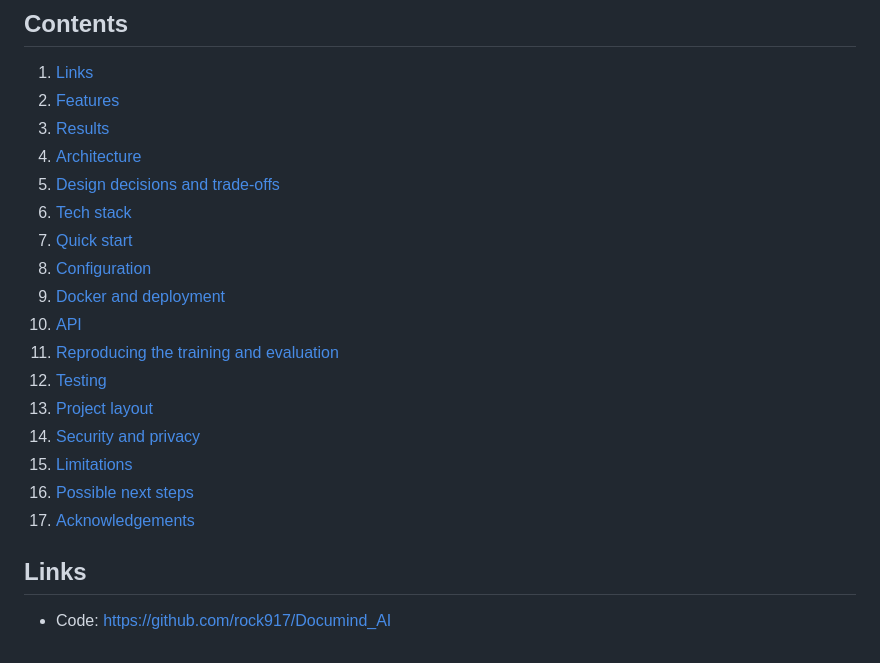
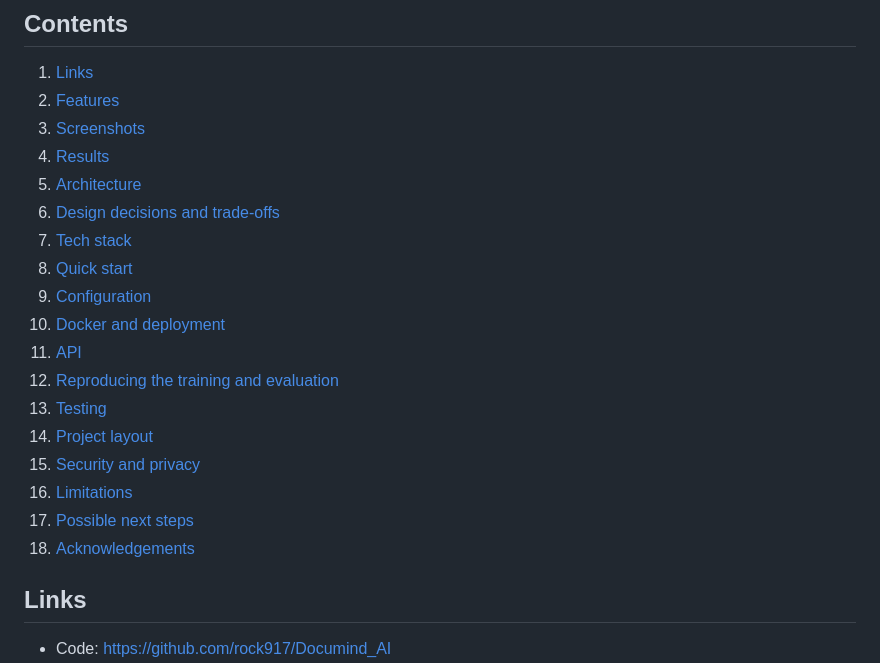
Before and after one commit to rock917/Documind_AI, a Markdown page: README.md, the part around one of its changes. Drawn GitHub-style.

```diff
--- a/README.md
+++ b/README.md
@@ -17,21 +17,22 @@ The core is a Legal-BERT model fine-tuned for extractive question answering **wi
 
 1. [Links](#links)
 2. [Features](#features)
-3. [Results](#results)
-4. [Architecture](#architecture)
-5. [Design decisions and trade-offs](#design-decisions-and-trade-offs)
-6. [Tech stack](#tech-stack)
-7. [Quick start](#quick-start-local)
-8. [Configuration](#configuration)
-9. [Docker and deployment](#docker-and-deployment)
-10. [API](#api)
-11. [Reproducing the training and evaluation](#reproducing-the-training-and-evaluation)
-12. [Testing](#testing)
-13. [Project layout](#project-layout)
-14. [Security and privacy](#security-and-privacy)
-15. [Limitations](#limitations)
-16. [Possible next steps](#possible-next-steps)
-17. [Acknowledgements](#acknowledgements)
+3. [Screenshots](#screenshots)
+4. [Results](#results)
+5. [Architecture](#architecture)
+6. [Design decisions and trade-offs](#design-decisions-and-trade-offs)
+7. [Tech stack](#tech-stack)
+8. [Quick start](#quick-start-local)
+9. [Configuration](#configuration)
+10. [Docker and deployment](#docker-and-deployment)
+11. [API](#api)
+12. [Reproducing the training and evaluation](#reproducing-the-training-and-evaluation)
+13. [Testing](#testing)
+14. [Project layout](#project-layout)
+15. [Security and privacy](#security-and-privacy)
+16. [Limitations](#limitations)
+17. [Possible next steps](#possible-next-steps)
+18. [Acknowledgements](#acknowledgements)
 
 ## Links
 
```
Also changed, not shown: other parts of README.md (+20 -0 lines), docs/screenshots/ask.png (added), docs/screenshots/landing.png (added), docs/screenshots/results.png (added).
